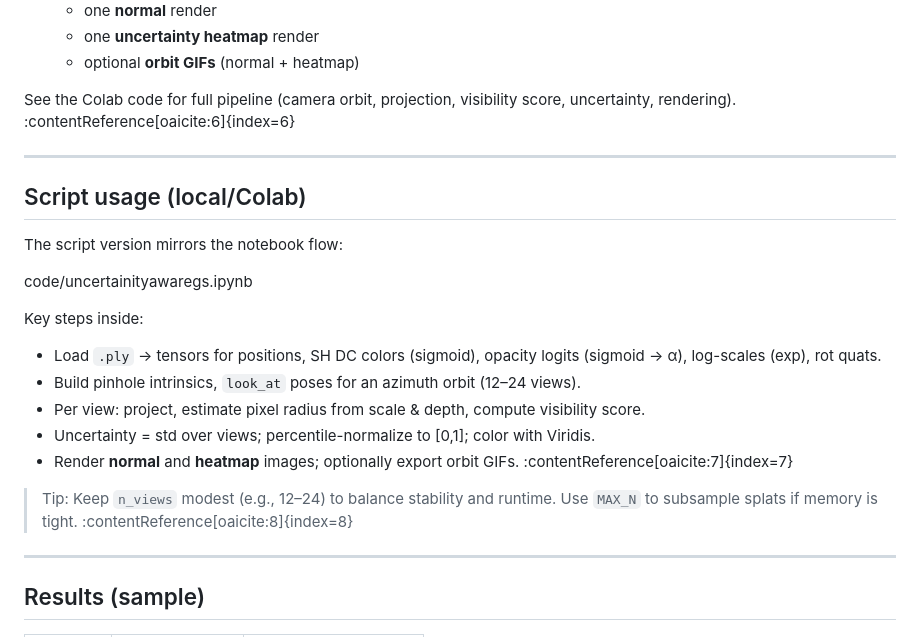
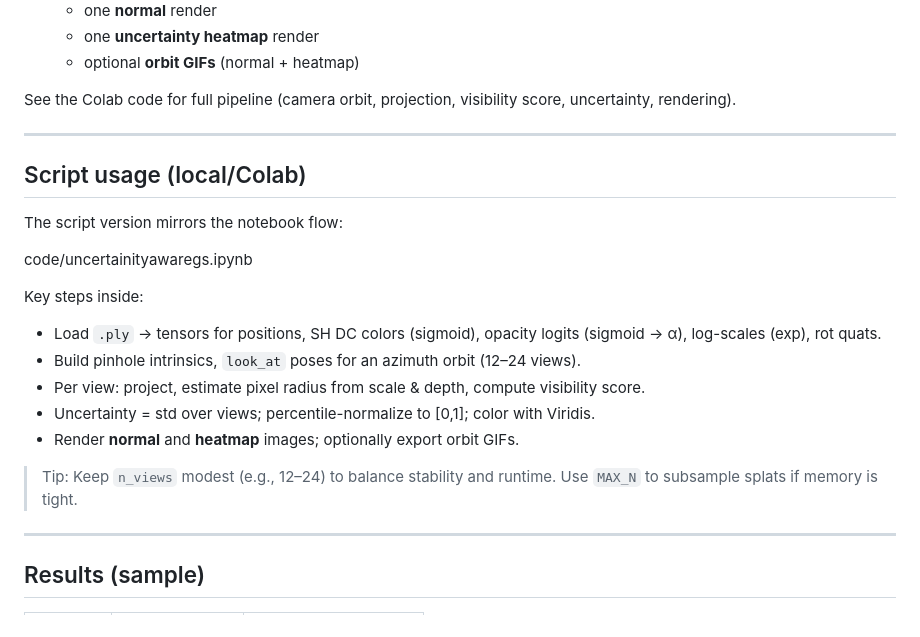
Before and after one commit to tarungangadhar/uncertainty-aware-3dgs, a Markdown page: README.md, the part around the change. Drawn GitHub-style.

```diff
--- a/README.md
+++ b/README.md
@@ -35,7 +35,7 @@ This project was developed in **Google Colab**.
    - one **uncertainty heatmap** render
    - optional **orbit GIFs** (normal + heatmap)
 
-See the Colab code for full pipeline (camera orbit, projection, visibility score, uncertainty, rendering). :contentReference[oaicite:6]{index=6}
+See the Colab code for full pipeline (camera orbit, projection, visibility score, uncertainty, rendering).
 
 ---
 
@@ -51,9 +51,9 @@ Key steps inside:
 - Build pinhole intrinsics, `look_at` poses for an azimuth orbit (12–24 views).
 - Per view: project, estimate pixel radius from scale & depth, compute visibility score.
 - Uncertainty = std over views; percentile-normalize to [0,1]; color with Viridis.
-- Render **normal** and **heatmap** images; optionally export orbit GIFs. :contentReference[oaicite:7]{index=7}
+- Render **normal** and **heatmap** images; optionally export orbit GIFs.
 
-> Tip: Keep `n_views` modest (e.g., 12–24) to balance stability and runtime. Use `MAX_N` to subsample splats if memory is tight. :contentReference[oaicite:8]{index=8}
+> Tip: Keep `n_views` modest (e.g., 12–24) to balance stability and runtime. Use `MAX_N` to subsample splats if memory is tight.
 
 ---
 
```
